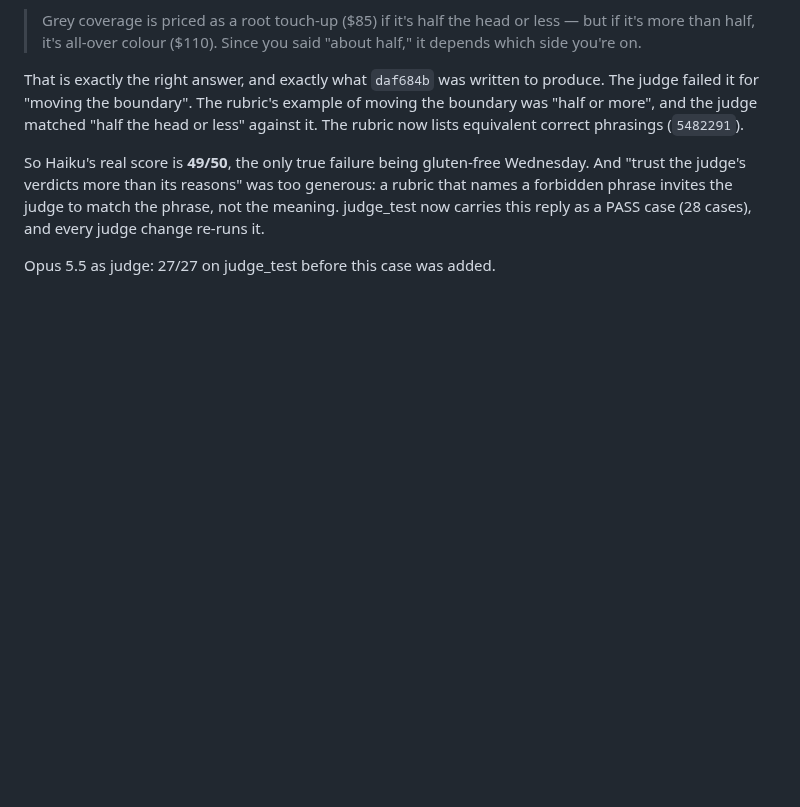
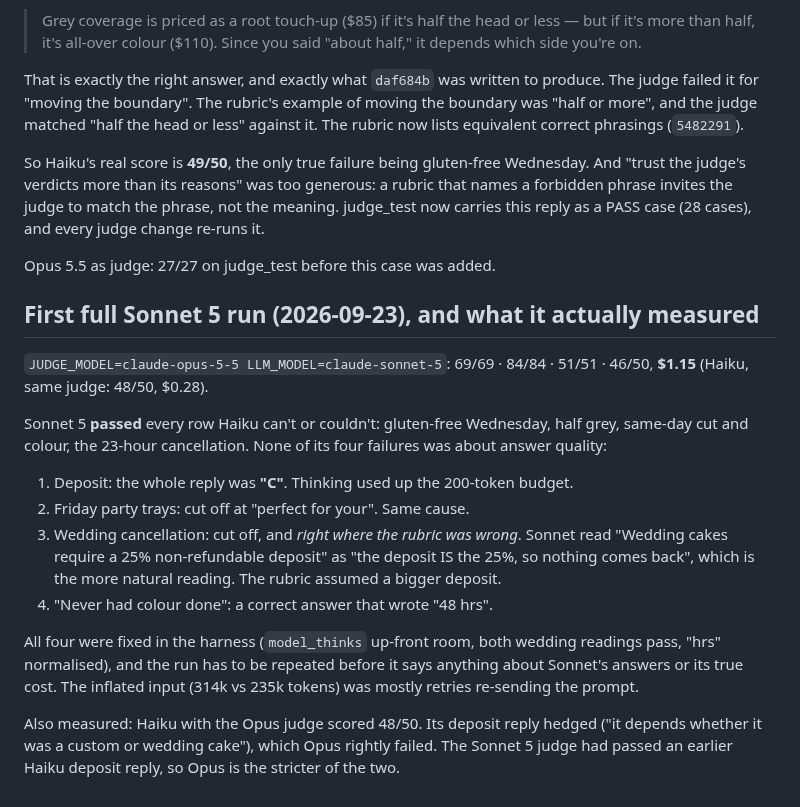
Before and after one commit to Casey2022/Multi-Business-AI-Chatbot, a Markdown page: notes/conversation_defects.md, the part around the change. Rendered like a GitHub page; blank space fills up the shorter version.

Commit message:
Record the first full Sonnet 5 run and why it has to be repeated
46/50 printed, but every failure was the harness (truncation after
thinking, a wrong wedding rubric, "hrs"), and Sonnet passed every row
Haiku fails. Fixed in the previous commit. The comparison needs a clean
re-run.

Co-Authored-By: Claude Opus 5.5 <noreply@anthropic.com>
Claude-Session: https://claude.ai/code/session_01BAkXCpjveSoDeTJ6zYE7g9

```diff
--- a/notes/conversation_defects.md
+++ b/notes/conversation_defects.md
@@ -432,3 +432,31 @@ the phrase, not the meaning. judge_test now carries this reply as a PASS
 case (28 cases), and every judge change re-runs it.
 
 Opus 5.5 as judge: 27/27 on judge_test before this case was added.
+
+## First full Sonnet 5 run (2026-09-23), and what it actually measured
+
+`JUDGE_MODEL=claude-opus-5-5 LLM_MODEL=claude-sonnet-5`: 69/69 · 84/84 ·
+51/51 · 46/50, **$1.15** (Haiku, same judge: 48/50, $0.28).
+
+Sonnet 5 **passed** every row Haiku can't or couldn't: gluten-free
+Wednesday, half grey, same-day cut and colour, the 23-hour cancellation.
+None of its four failures was about answer quality:
+
+1. Deposit: the whole reply was **"C"**. Thinking used up the 200-token budget.
+2. Friday party trays: cut off at "perfect for your". Same cause.
+3. Wedding cancellation: cut off, and *right where the rubric was wrong*.
+   Sonnet read "Wedding cakes require a 25% non-refundable deposit" as
+   "the deposit IS the 25%, so nothing comes back", which is the more natural
+   reading. The rubric assumed a bigger deposit.
+4. "Never had colour done": a correct answer that wrote "48 hrs".
+
+All four were fixed in the harness (`model_thinks` up-front room, both
+wedding readings pass, "hrs" normalised), and the run has to be repeated
+before it says anything about Sonnet's answers or its true cost. The
+inflated input (314k vs 235k tokens) was mostly retries re-sending the
+prompt.
+
+Also measured: Haiku with the Opus judge scored 48/50. Its deposit reply
+hedged ("it depends whether it was a custom or wedding cake"), which Opus
+rightly failed. The Sonnet 5 judge had passed an earlier Haiku deposit
+reply, so Opus is the stricter of the two.
```
